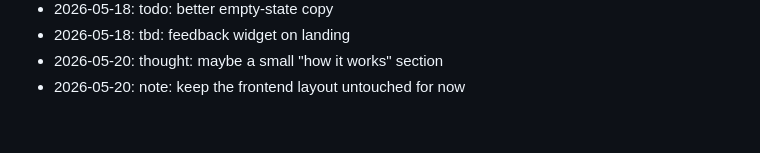
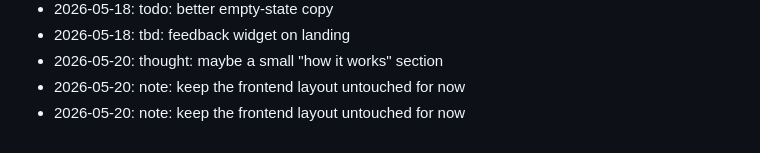
Before and after one commit to wurlelham531-svg/stack-counter, a Markdown page: NOTES.md, the part around the change. GitHub-like rendering.

Commit message:
docs(notes): jot down a thought

```diff
--- a/NOTES.md
+++ b/NOTES.md
@@ -69,3 +69,4 @@ Dev journal — informal.
 - 2026-05-18: tbd: feedback widget on landing
 - 2026-05-20: thought: maybe a small "how it works" section
 - 2026-05-20: note: keep the frontend layout untouched for now
+- 2026-05-20: note: keep the frontend layout untouched for now
```
